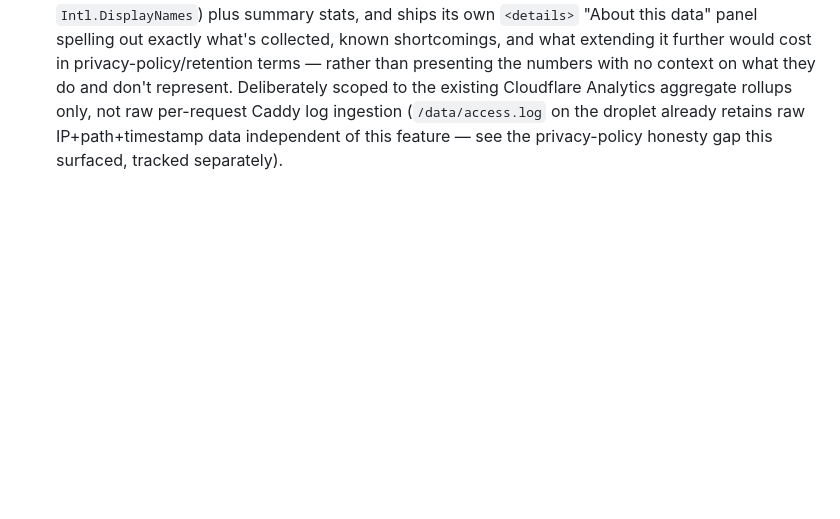
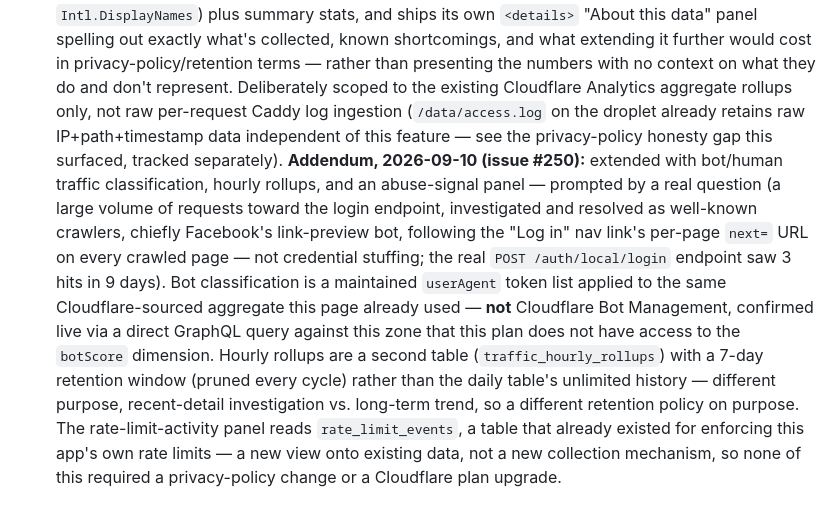
Before and after one commit to Napandee/AniFillerPedia, a Markdown page: docs/decisions.md, the part around the change. Drawn GitHub-style; blank space fills up the shorter version.

Commit message:
Document traffic dashboard v2: bot classification, hourly rollups, abuse panel (Fixes #250)
Co-Authored-By: Claude Sonnet 5 <noreply@anthropic.com>
Claude-Session: https://claude.ai/code/session_01LEuvh355uWNpbf7hx6sgQc

```diff
--- a/docs/decisions.md
+++ b/docs/decisions.md
@@ -363,3 +363,23 @@ mirrors the backend's `pr-validate.yml`). #32–#41 build on this shell next.
   already retains raw IP+path+timestamp data independent of this
   feature — see the privacy-policy honesty gap this surfaced, tracked
   separately).
+  **Addendum, 2026-09-10 (issue #250):** extended with bot/human traffic
+  classification, hourly rollups, and an abuse-signal panel — prompted by
+  a real question (a large volume of requests toward the login endpoint,
+  investigated and resolved as well-known crawlers, chiefly Facebook's
+  link-preview bot, following the "Log in" nav link's per-page `next=`
+  URL on every crawled page — not credential stuffing; the real
+  `POST /auth/local/login` endpoint saw 3 hits in 9 days). Bot
+  classification is a maintained `userAgent` token list applied to the
+  same Cloudflare-sourced aggregate this page already used — **not**
+  Cloudflare Bot Management, confirmed live via a direct GraphQL query
+  against this zone that this plan does not have access to the
+  `botScore` dimension. Hourly rollups are a second table
+  (`traffic_hourly_rollups`) with a 7-day retention window (pruned every
+  cycle) rather than the daily table's unlimited history — different
+  purpose, recent-detail investigation vs. long-term trend, so a
+  different retention policy on purpose. The rate-limit-activity panel
+  reads `rate_limit_events`, a table that already existed for enforcing
+  this app's own rate limits — a new view onto existing data, not a new
+  collection mechanism, so none of this required a privacy-policy change
+  or a Cloudflare plan upgrade.
```
Also changed, not shown: docs/API.md (+1 -1 lines).
